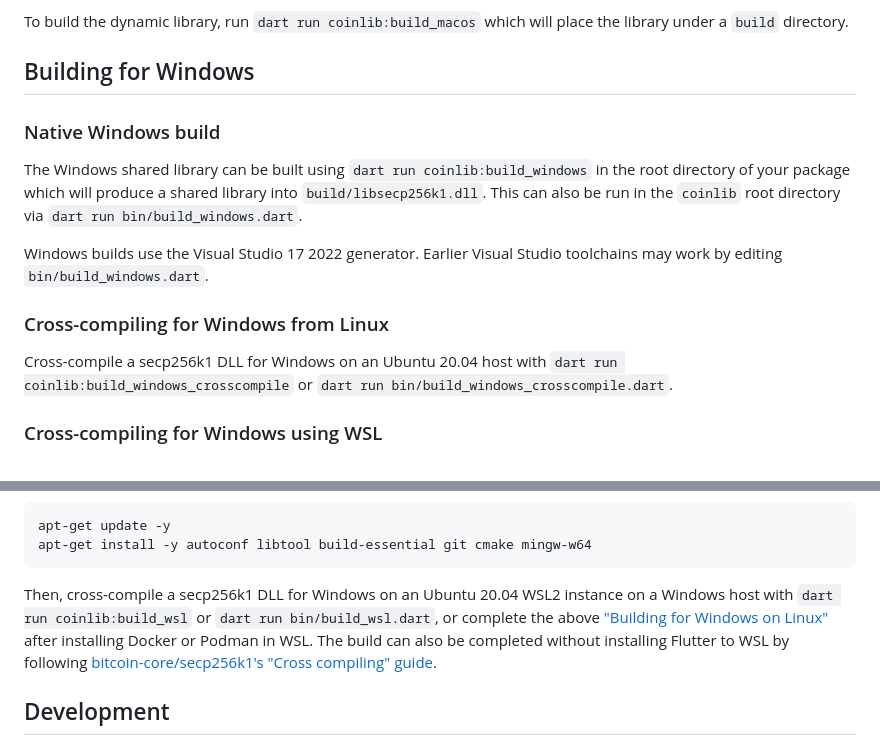
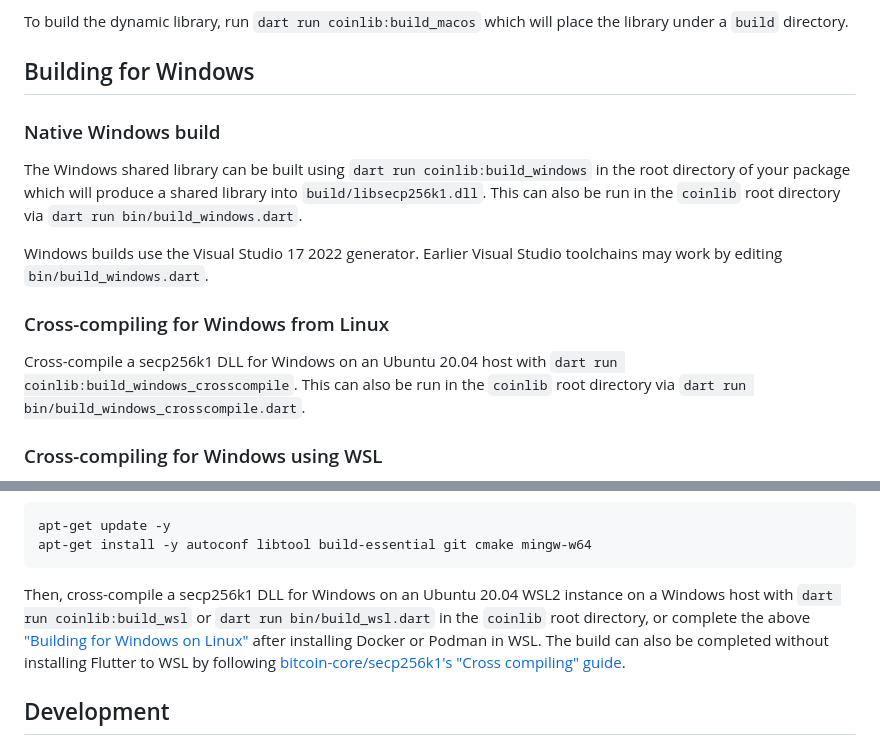
Before and after one commit to peercoin/coinlib, a Markdown page: coinlib/README.md, 2 parts joined by grey strips. Drawn GitHub-style.

Commit message:
Clarify some elements of the README and wrap lines

````diff
--- a/coinlib/README.md
+++ b/coinlib/README.md
@@ -84,6 +84,7 @@ To build the dynamic library, run `dart run coinlib:build_macos` which will
 place the library under a `build` directory.
 
 ## Building for Windows
+
 ### Native Windows build
 
 The Windows shared library can be built using `dart run coinlib:build_windows` in
@@ -91,12 +92,14 @@ the root directory of your package which will produce a shared library into
 `build/libsecp256k1.dll`.  This can also be run in the `coinlib` root directory
 via `dart run bin/build_windows.dart`.
 
-Windows builds use the Visual Studio 17 2022 generator.  Earlier Visual Studio toolchains may work by editing `bin/build_windows.dart`.
+Windows builds use the Visual Studio 17 2022 generator.  Earlier Visual Studio
+toolchains may work by editing `bin/build_windows.dart`.
 
 ### Cross-compiling for Windows from Linux
 
 Cross-compile a secp256k1 DLL for Windows on an Ubuntu 20.04 host with
-`dart run coinlib:build_windows_crosscompile` or `dart run bin/build_windows_crosscompile.dart`.
+`dart run coinlib:build_windows_crosscompile`. This can also be run in the
+`coinlib` root directory via `dart run bin/build_windows_crosscompile.dart`.
 
 ### Cross-compiling for Windows using WSL
 
@@ -117,11 +120,11 @@ apt-get update -y
 apt-get install -y autoconf libtool build-essential git cmake mingw-w64
 ```
 
-Then, cross-compile a secp256k1 DLL for Windows on an Ubuntu 20.04 WSL2
-instance on a Windows host with `dart run coinlib:build_wsl` or
-`dart run bin/build_wsl.dart`, or complete the above
-["Building for Windows on Linux"](#building-for-windows-on-linux) after
-installing Docker or Podman in WSL.  The build can also be completed without
+Then, cross-compile a secp256k1 DLL for Windows on an Ubuntu 20.04 WSL2 instance
+on a Windows host with `dart run coinlib:build_wsl` or
+`dart run bin/build_wsl.dart` in the `coinlib` root directory, or complete the
+above ["Building for Windows on Linux"](#building-for-windows-on-linux) after
+installing Docker or Podman in WSL. The build can also be completed without
 installing Flutter to WSL by following
 [bitcoin-core/secp256k1's "Cross compiling" guide](https://github.com/bitcoin-core/secp256k1?tab=readme-ov-file#cross-compiling).
 
````
